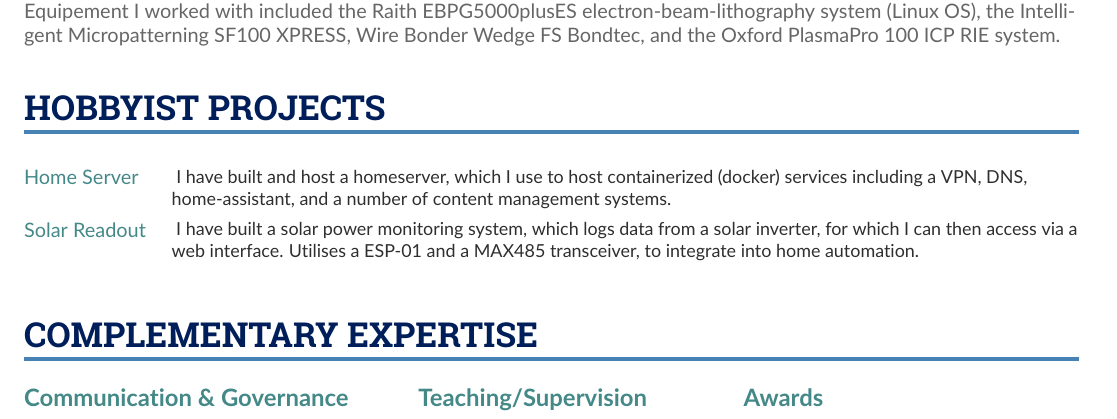
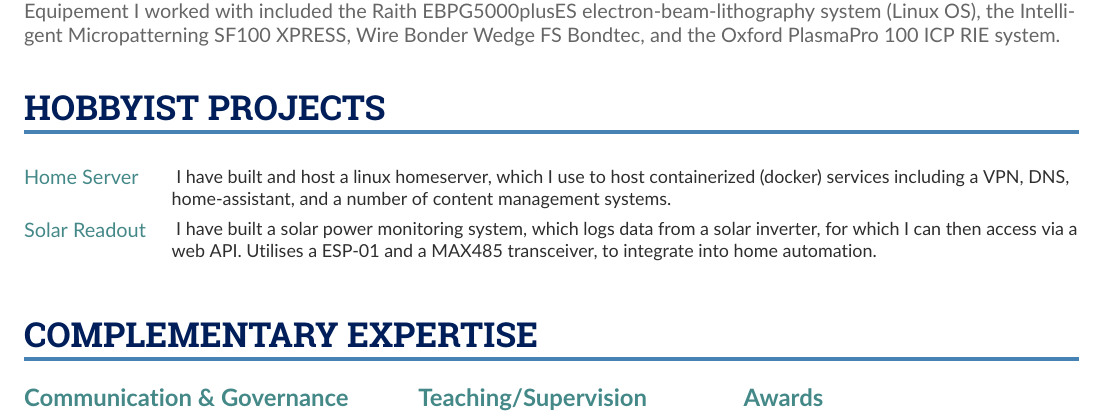
Before and after one commit to mattgebert/cv, a LaTeX CV (curriculum-vitae.tex, which reads altacv.cls): part of page 2 of 2, cut so that both start at the same text. Compiled offline with pdfLaTeX.

```diff
--- a/altacv.cls
+++ b/altacv.cls
@@ -378,16 +378,18 @@
 	\medskip\normalsize
 }
 
-\newcommand{\hobbyproject}[3][0.2]{
+% \newcommand{\hobbyproject}[3][0.2]{
+\NewDocumentCommand{\hobbyproject}{ O{0.2} O{} m m }{
   \tikzmath{
 		\resultone = 1 - #1;
 	}
   \noindent
   \parbox[t]{#1\linewidth}{%
-    \color{accent}\normalsize #2%
+    \color{accent}\normalsize% #2%
+    \ifstrempty{#2}{#3}{\href{#2}{#3}}%
   }%
   \parbox[t]{\resultone\linewidth}{%
-    \color{emphasis}\small ~#3%
+    \color{emphasis}\small ~#4%
   }\par
   \vspace{0.5\baselineskip}
 }
--- a/curriculum-vitae.tex
+++ b/curriculum-vitae.tex
@@ -384,10 +384,10 @@
 		% }
 
 	\cvsection{Hobbyist Projects}
-	\hobbyproject[0.14]{Home Server}{I have built and host a homeserver, which I use to host containerized (docker) services including a VPN, DNS, home-assistant, and a number of content management systems.}
-	\hobbyproject[0.14]{Solar Readout}{I have built a solar power monitoring system, which logs data from a solar inverter, for which I can then access via a web interface. Utilises a ESP-01 and a MAX485 transceiver, to integrate into home automation.}
-
-
+	\hobbyproject[0.14]{Home Server}{I have built and host a linux homeserver, which I use to host containerized (docker) services including a VPN, DNS, home-assistant, and a number of content management systems.}
+	\hobbyproject[0.14]{Solar Readout}{I have built a solar power monitoring system, which logs data from a solar inverter, for which I can then access via a web API. Utilises a ESP-01 and a MAX485 transceiver, to integrate into home automation.}
+	% \hobbyproject[0.14][https://github.com/mattgebert/iot_solar_monitor_aurora]{Solar Readout}{I have built a solar power monitoring system, which logs data from a solar inverter, for which I can then access via a web API. Utilises a ESP-01 and a MAX485 transceiver, to integrate into home automation.}
+	% \hobbyproject[0.14][https://github.com/mattgebert/soundbox]{Soundbox}{I have build a nodejs-react docker app to self-host a web-based music player for a personal collection of music. Includes interesting visualisations and a web-based interface.}
 
 	% 	\cveventlong{\normalsize DIY Electronics \& Robotics}{\normalsize Personal Projects}{2015 -- Current}{Clayton, Australia}
 	% 	I have a long-standing interest in electronics and robotics, and have built a number of personal projects, including a 3D printer, a CNC machine, and a number of autonomous robots.
```
